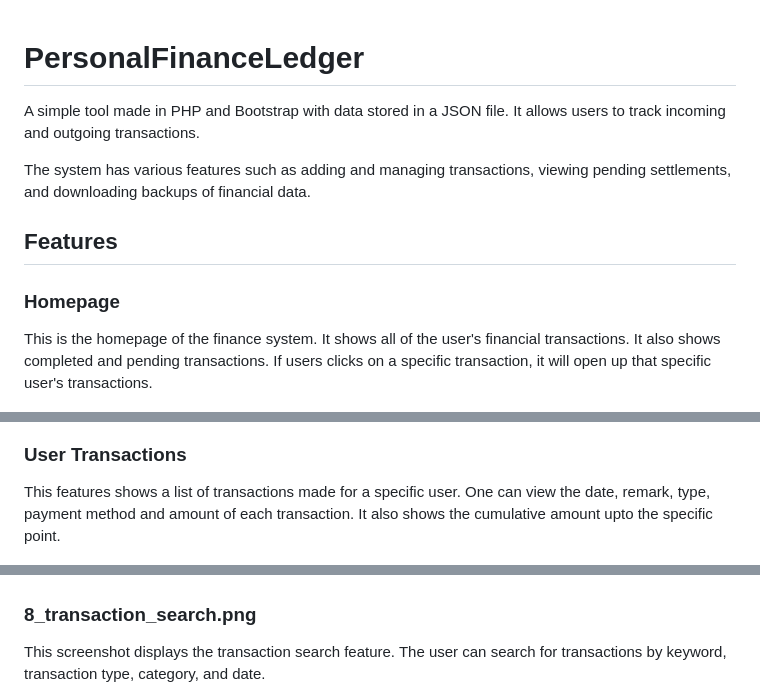
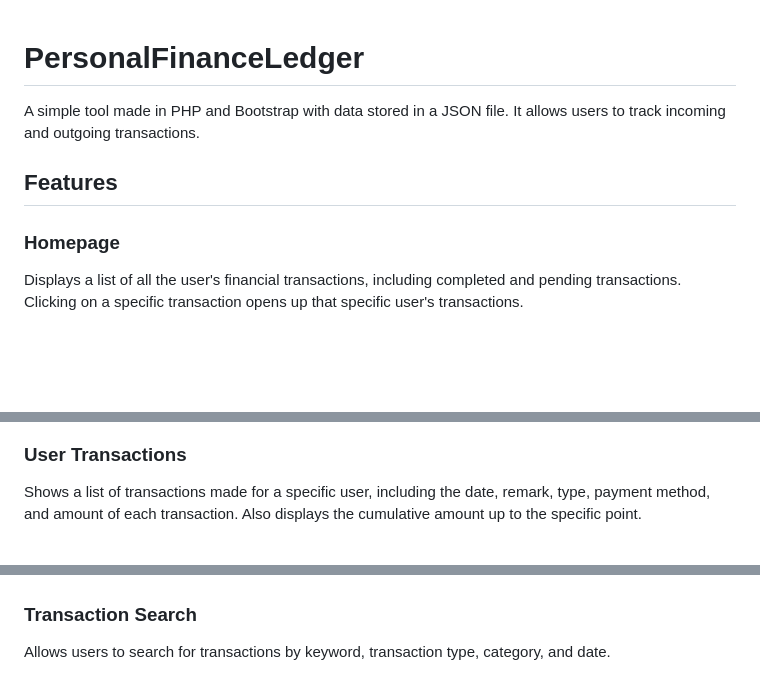
Before and after one commit to SanjivPahari/PersonalFinanceLedger, a Markdown page: README.md, 3 parts joined by grey strips. Rendered like a GitHub page; blank space fills up the shorter version.

```diff
--- a/README.md
+++ b/README.md
@@ -1,17 +1,16 @@
 # PersonalFinanceLedger
+
 A simple tool made in PHP and Bootstrap with data stored in a JSON file. It allows users to track incoming and outgoing transactions.
-
-The system has various features such as adding and managing transactions, viewing pending settlements, and downloading backups of financial data.
 
 ## Features
 
 ### Homepage
-This is the homepage of the finance system. It shows all of the user's financial transactions. It also shows completed and pending transactions. If users clicks on a specific transaction, it will open up that specific user's transactions.
+Displays a list of all the user's financial transactions, including completed and pending transactions. Clicking on a specific transaction opens up that specific user's transactions.
 
 ![Homepage Screenshot](/FINANCE%20SYSTEM%20SCREENSHOTS/1_homepage.png)
 
 ### User Transactions
-This features shows a list of transactions made for a specific user. One can view the date, remark, type, payment method and amount of each transaction. It also shows the cumulative amount upto the specific point.
+Shows a list of transactions made for a specific user, including the date, remark, type, payment method, and amount of each transaction. Also displays the cumulative amount up to the specific point.
 
 ![User Transaction Screenshot](/FINANCE%20SYSTEM%20SCREENSHOTS/2_user_transaction.png)
 
@@ -72,7 +64,7 @@ These screenshots display different types of transactions that a user can add to
 - Transaction Type 4: Loan transaction
 ![Loan Transaction Screenshot](/FINANCE%20SYSTEM%20SCREENSHOTS/7_transaction_type_4.png)
 
-### 8_transaction_search.png
-This screenshot displays the transaction search feature. The user can search for transactions by keyword, transaction type, category, and date.
+### Transaction Search
+Allows users to search for transactions by keyword, transaction type, category, and date.
 
 ![Transaction Search Screenshot](/FINANCE%20SYSTEM%20SCREENSHOTS/8_transaction_search.png)
```
Also changed, not shown: other parts of README.md (+16 -23 lines).
